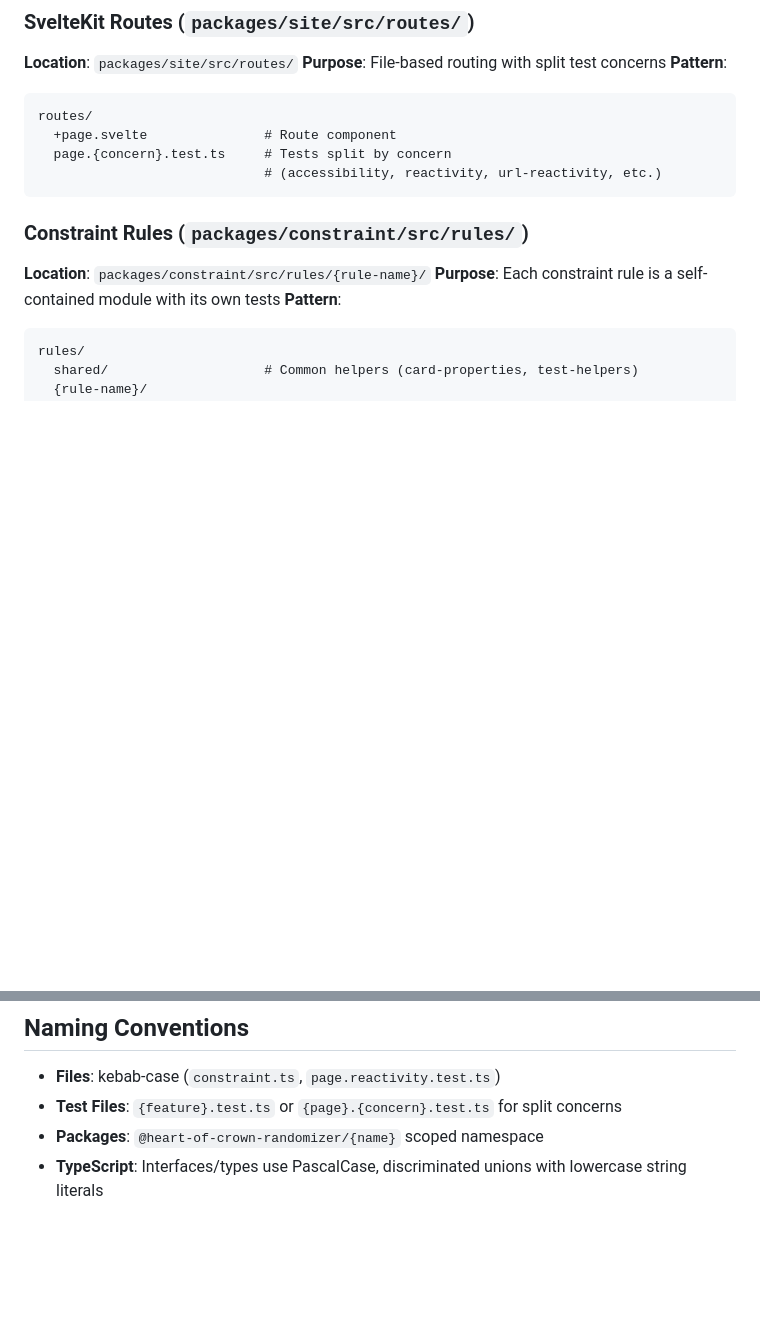
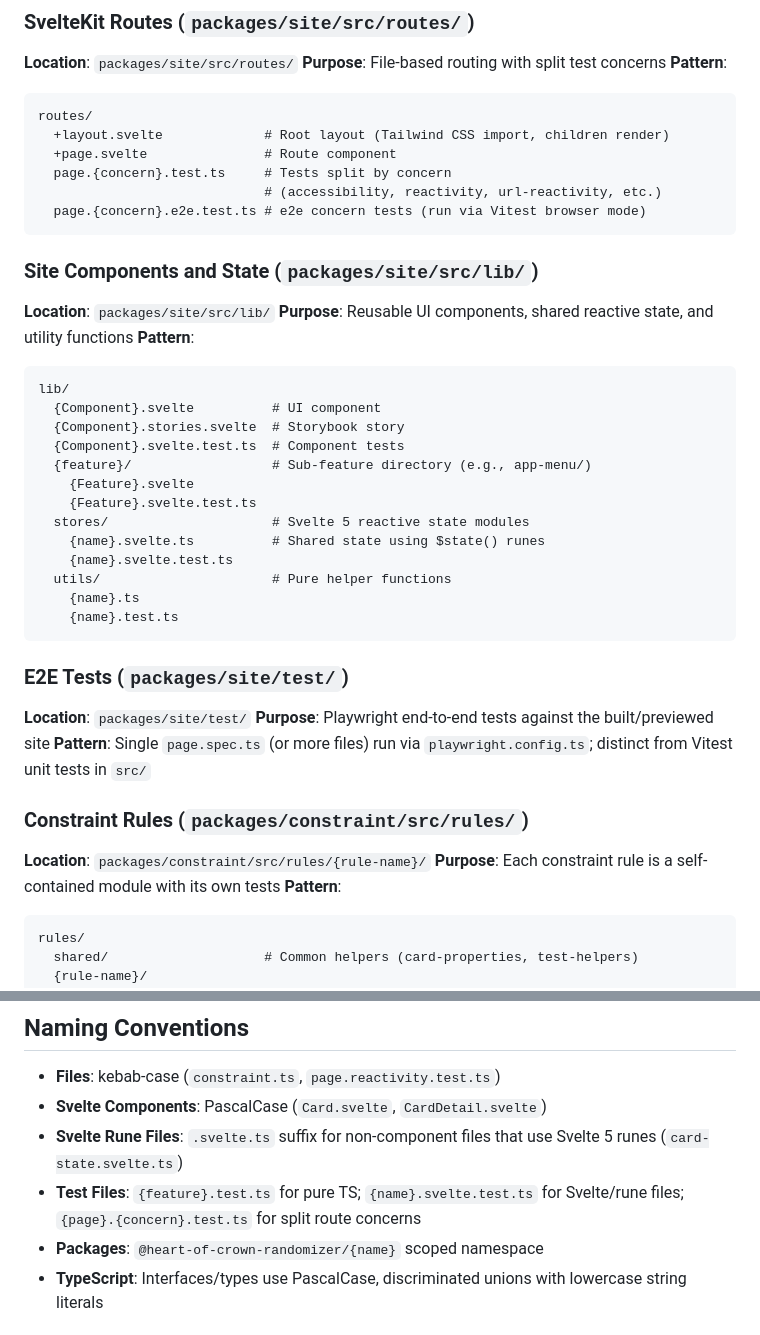
Before and after one commit to Omochice/heart-of-crown-randomizer, a Markdown page: doc/steering/structure.md, 2 parts joined by grey strips. Drawn GitHub-style; blank space fills up the shorter version.

Commit message:
docs: update steering files

````diff
--- a/doc/steering/structure.md
+++ b/doc/steering/structure.md
@@ -43,10 +43,40 @@ src/
 
 ```text
 routes/
+  +layout.svelte             # Root layout (Tailwind CSS import, children render)
   +page.svelte               # Route component
   page.{concern}.test.ts     # Tests split by concern
                              # (accessibility, reactivity, url-reactivity, etc.)
+  page.{concern}.e2e.test.ts # e2e concern tests (run via Vitest browser mode)
 ```
+
+### Site Components and State (`packages/site/src/lib/`)
+
+**Location**: `packages/site/src/lib/`
+**Purpose**: Reusable UI components, shared reactive state, and utility functions
+**Pattern**:
+
+```text
+lib/
+  {Component}.svelte          # UI component
+  {Component}.stories.svelte  # Storybook story
+  {Component}.svelte.test.ts  # Component tests
+  {feature}/                  # Sub-feature directory (e.g., app-menu/)
+    {Feature}.svelte
+    {Feature}.svelte.test.ts
+  stores/                     # Svelte 5 reactive state modules
+    {name}.svelte.ts          # Shared state using $state() runes
+    {name}.svelte.test.ts
+  utils/                      # Pure helper functions
+    {name}.ts
+    {name}.test.ts
+```
+
+### E2E Tests (`packages/site/test/`)
+
+**Location**: `packages/site/test/`
+**Purpose**: Playwright end-to-end tests against the built/previewed site
+**Pattern**: Single `page.spec.ts` (or more files) run via `playwright.config.ts`; distinct from Vitest unit tests in `src/`
 
 ### Constraint Rules (`packages/constraint/src/rules/`)
 
@@ -84,7 +114,9 @@ card/src/
 ## Naming Conventions
 
 - **Files**: kebab-case (`constraint.ts`, `page.reactivity.test.ts`)
-- **Test Files**: `{feature}.test.ts` or `{page}.{concern}.test.ts` for split concerns
+- **Svelte Components**: PascalCase (`Card.svelte`, `CardDetail.svelte`)
+- **Svelte Rune Files**: `.svelte.ts` suffix for non-component files that use Svelte 5 runes (`card-state.svelte.ts`)
+- **Test Files**: `{feature}.test.ts` for pure TS; `{name}.svelte.test.ts` for Svelte/rune files; `{page}.{concern}.test.ts` for split route concerns
 - **Packages**: `@heart-of-crown-randomizer/{name}` scoped namespace
 - **TypeScript**: Interfaces/types use PascalCase, discriminated unions with lowercase string literals
 
````
Also changed, not shown: doc/steering/tech.md (+9 -2 lines).
